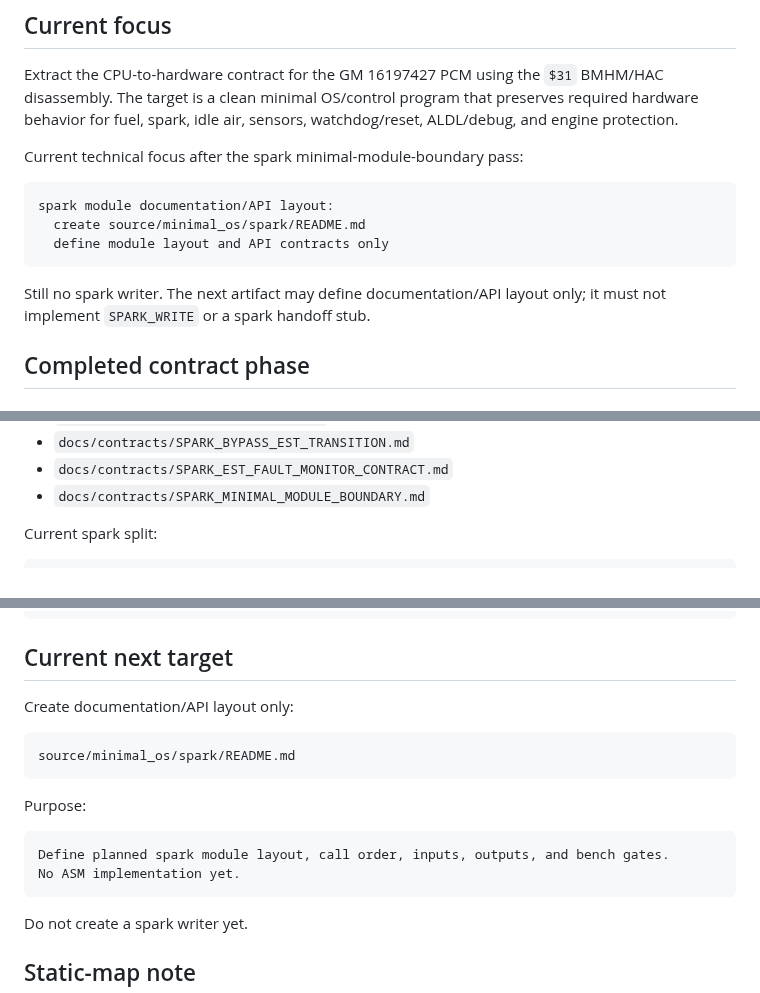
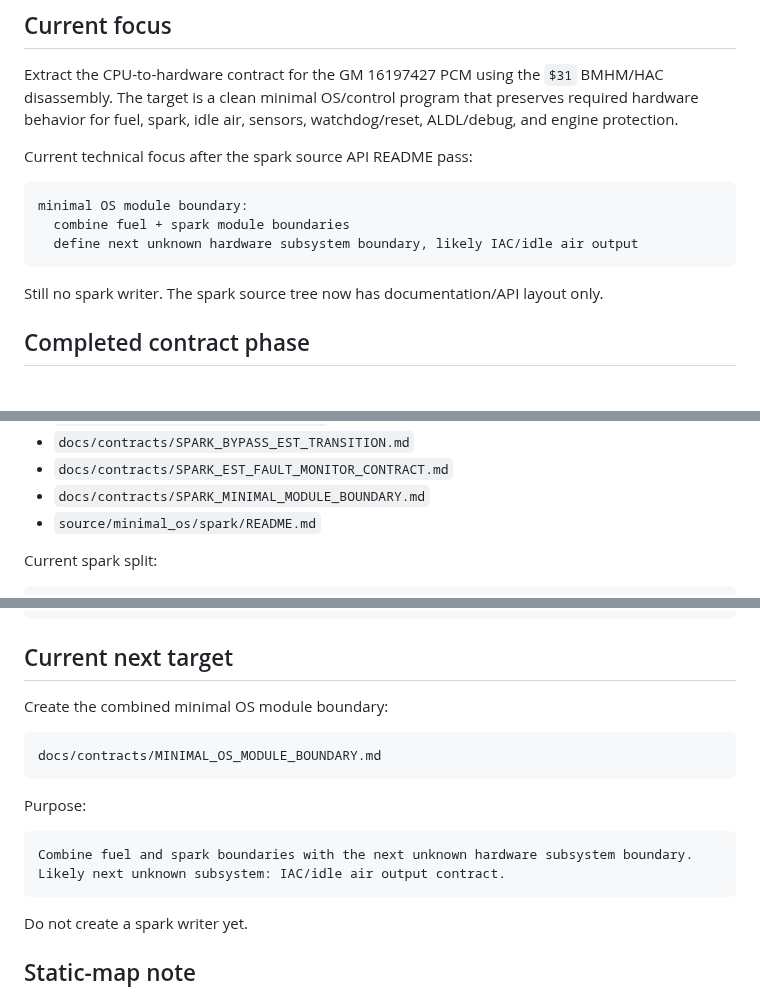
Before and after one commit to snow663/7427HWContract, a Markdown page: docs/WORKING_STATE.md, 3 parts joined by grey strips. Rendered like a GitHub page.

Commit message:
Refresh working state after spark API README

````diff
--- a/docs/WORKING_STATE.md
+++ b/docs/WORKING_STATE.md
@@ -6,15 +6,15 @@ This repository is the working directory for the 7427 hardware-contract reverse-
 
 Extract the CPU-to-hardware contract for the GM 16197427 PCM using the `$31` BMHM/HAC disassembly. The target is a clean minimal OS/control program that preserves required hardware behavior for fuel, spark, idle air, sensors, watchdog/reset, ALDL/debug, and engine protection.
 
-Current technical focus after the spark minimal-module-boundary pass:
+Current technical focus after the spark source API README pass:
 
 ```text
-spark module documentation/API layout:
-  create source/minimal_os/spark/README.md
-  define module layout and API contracts only
+minimal OS module boundary:
+  combine fuel + spark module boundaries
+  define next unknown hardware subsystem boundary, likely IAC/idle air output
 ```
 
-Still no spark writer. The next artifact may define documentation/API layout only; it must not implement `SPARK_WRITE` or a spark handoff stub.
+Still no spark writer. The spark source tree now has documentation/API layout only.
 
 ## Completed contract phase
 
@@ -59,6 +59,7 @@ Completed static/provisional contracts:
 - `docs/contracts/SPARK_BYPASS_EST_TRANSITION.md`
 - `docs/contracts/SPARK_EST_FAULT_MONITOR_CONTRACT.md`
 - `docs/contracts/SPARK_MINIMAL_MODULE_BOUNDARY.md`
+- `source/minimal_os/spark/README.md`
 
 Current spark split:
 
@@ -115,17 +116,17 @@ optional if MON-A:
 
 ## Current next target
 
-Create documentation/API layout only:
+Create the combined minimal OS module boundary:
 
 ```text
-source/minimal_os/spark/README.md
+docs/contracts/MINIMAL_OS_MODULE_BOUNDARY.md
 ```
 
 Purpose:
 
 ```text
-Define planned spark module layout, call order, inputs, outputs, and bench gates.
-No ASM implementation yet.
+Combine fuel and spark boundaries with the next unknown hardware subsystem boundary.
+Likely next unknown subsystem: IAC/idle air output contract.
 ```
 
 Do not create a spark writer yet.
````
